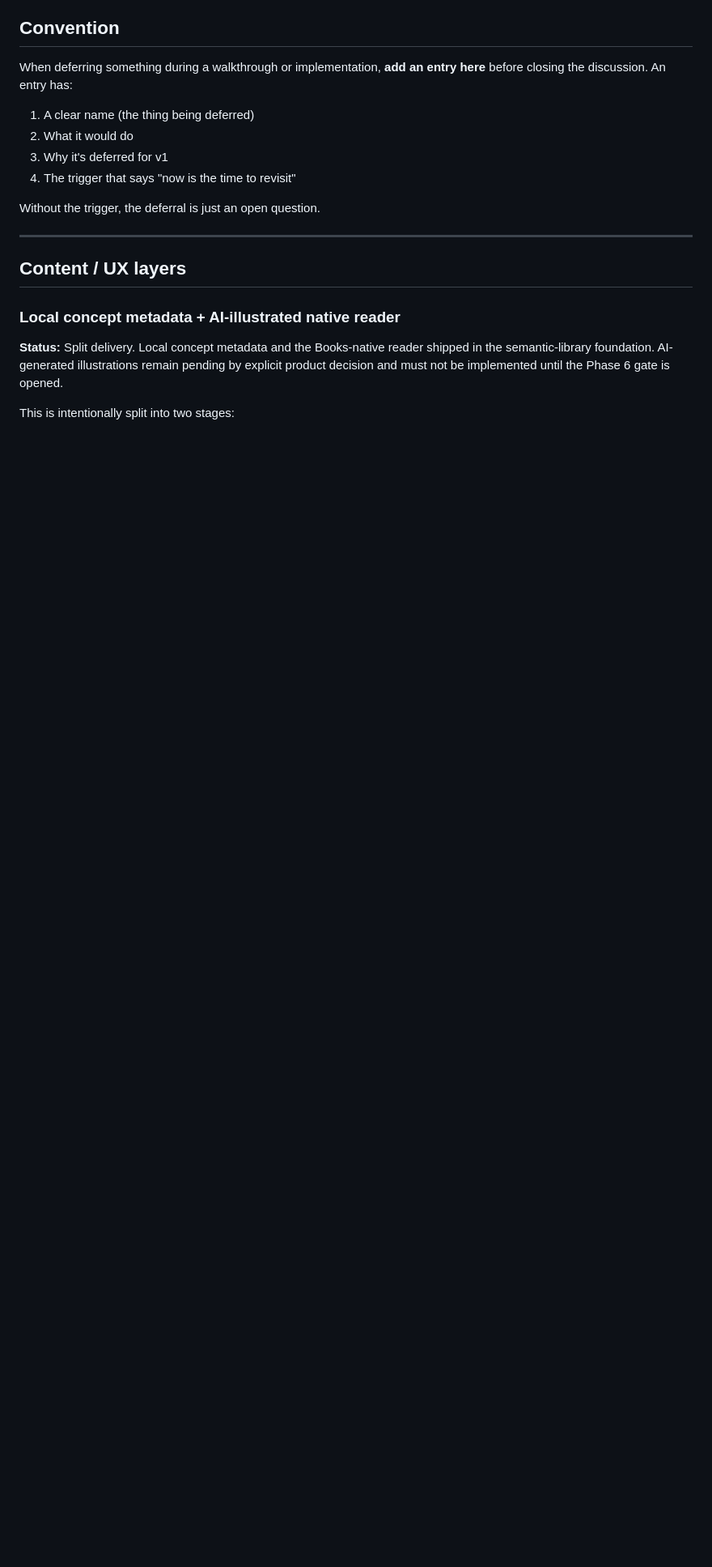
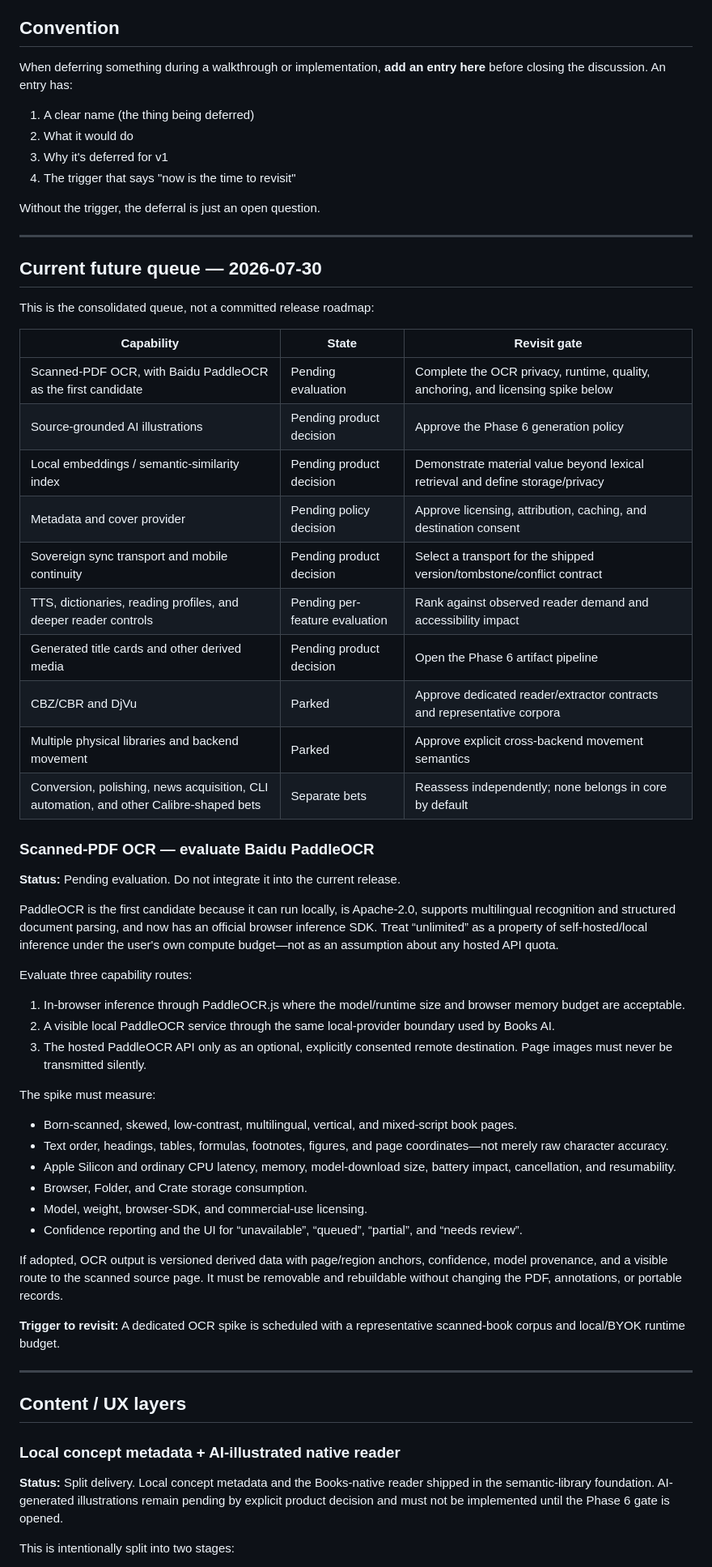
Before and after one commit to NakliTechie/Books, a Markdown page: DEFERRED.md, the part around the change. Shown at 81% size. Rendered like a GitHub page; blank space fills up the shorter version.

Commit message:
docs: queue PaddleOCR and future product gates

```diff
--- a/DEFERRED.md
+++ b/DEFERRED.md
@@ -16,6 +16,65 @@ When deferring something during a walkthrough or implementation, **add an entry
 4. The trigger that says "now is the time to revisit"
 
 Without the trigger, the deferral is just an open question.
+
+---
+
+## Current future queue — 2026-07-30
+
+This is the consolidated queue, not a committed release roadmap:
+
+| Capability | State | Revisit gate |
+|---|---|---|
+| Scanned-PDF OCR, with Baidu PaddleOCR as the first candidate | Pending evaluation | Complete the OCR privacy, runtime, quality, anchoring, and licensing spike below |
+| Source-grounded AI illustrations | Pending product decision | Approve the Phase 6 generation policy |
+| Local embeddings / semantic-similarity index | Pending product decision | Demonstrate material value beyond lexical retrieval and define storage/privacy |
+| Metadata and cover provider | Pending policy decision | Approve licensing, attribution, caching, and destination consent |
+| Sovereign sync transport and mobile continuity | Pending product decision | Select a transport for the shipped version/tombstone/conflict contract |
+| TTS, dictionaries, reading profiles, and deeper reader controls | Pending per-feature evaluation | Rank against observed reader demand and accessibility impact |
+| Generated title cards and other derived media | Pending product decision | Open the Phase 6 artifact pipeline |
+| CBZ/CBR and DjVu | Parked | Approve dedicated reader/extractor contracts and representative corpora |
+| Multiple physical libraries and backend movement | Parked | Approve explicit cross-backend movement semantics |
+| Conversion, polishing, news acquisition, CLI automation, and other Calibre-shaped bets | Separate bets | Reassess independently; none belongs in core by default |
+
+### Scanned-PDF OCR — evaluate Baidu PaddleOCR
+
+**Status:** Pending evaluation. Do not integrate it into the current release.
+
+PaddleOCR is the first candidate because it can run locally, is Apache-2.0,
+supports multilingual recognition and structured document parsing, and now has
+an official browser inference SDK. Treat “unlimited” as a property of
+self-hosted/local inference under the user's own compute budget—not as an
+assumption about any hosted API quota.
+
+Evaluate three capability routes:
+
+1. In-browser inference through PaddleOCR.js where the model/runtime size and
+   browser memory budget are acceptable.
+2. A visible local PaddleOCR service through the same local-provider boundary
+   used by Books AI.
+3. The hosted PaddleOCR API only as an optional, explicitly consented remote
+   destination. Page images must never be transmitted silently.
+
+The spike must measure:
+
+- Born-scanned, skewed, low-contrast, multilingual, vertical, and mixed-script
+  book pages.
+- Text order, headings, tables, formulas, footnotes, figures, and page
+  coordinates—not merely raw character accuracy.
+- Apple Silicon and ordinary CPU latency, memory, model-download size, battery
+  impact, cancellation, and resumability.
+- Browser, Folder, and Crate storage consumption.
+- Model, weight, browser-SDK, and commercial-use licensing.
+- Confidence reporting and the UI for “unavailable”, “queued”, “partial”, and
+  “needs review”.
+
+If adopted, OCR output is versioned derived data with page/region anchors,
+confidence, model provenance, and a visible route to the scanned source page.
+It must be removable and rebuildable without changing the PDF, annotations, or
+portable records.
+
+**Trigger to revisit:** A dedicated OCR spike is scheduled with a
+representative scanned-book corpus and local/BYOK runtime budget.
 
 ---
 
```
Also changed, not shown: SEMANTIC-LIBRARY-WORKPLAN.md (+18 -5 lines).
